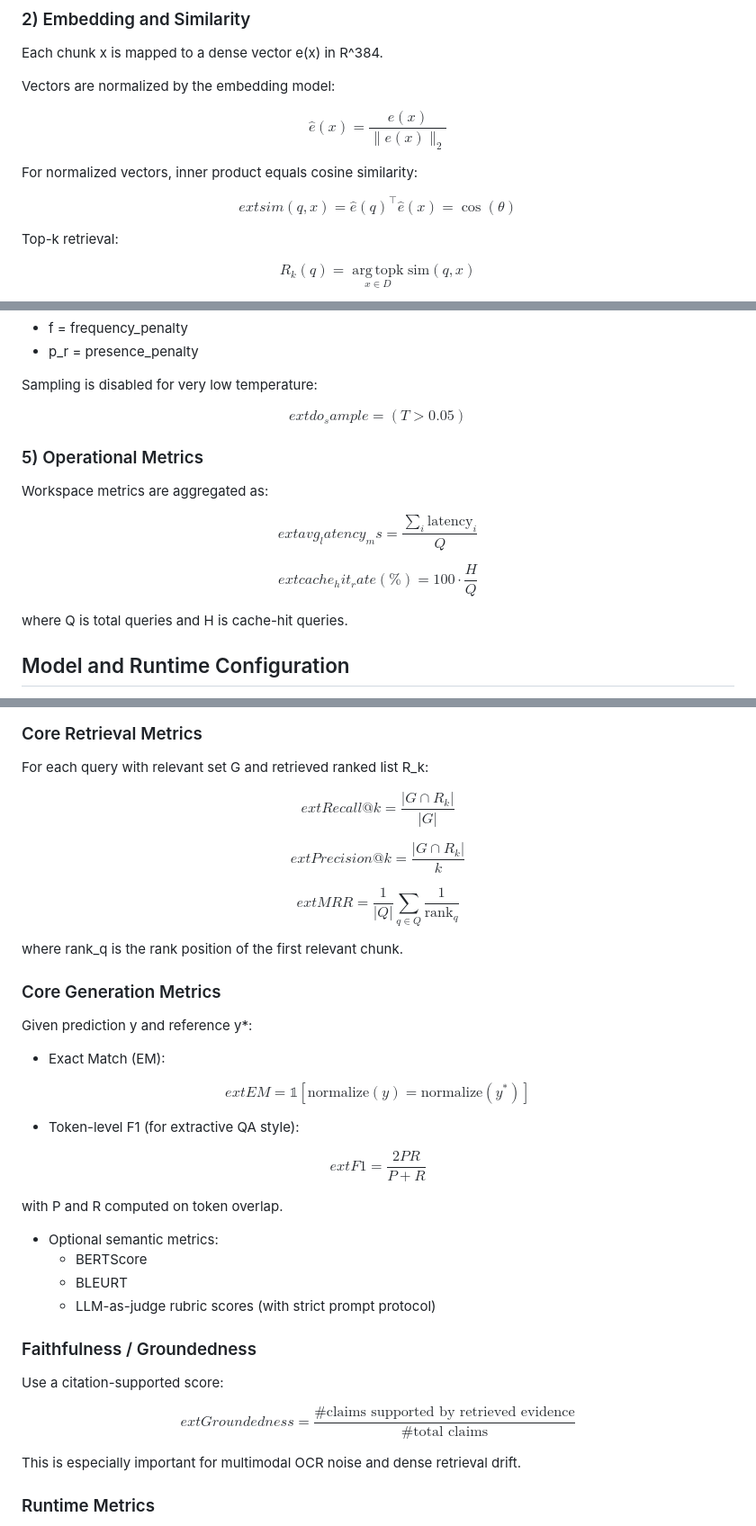
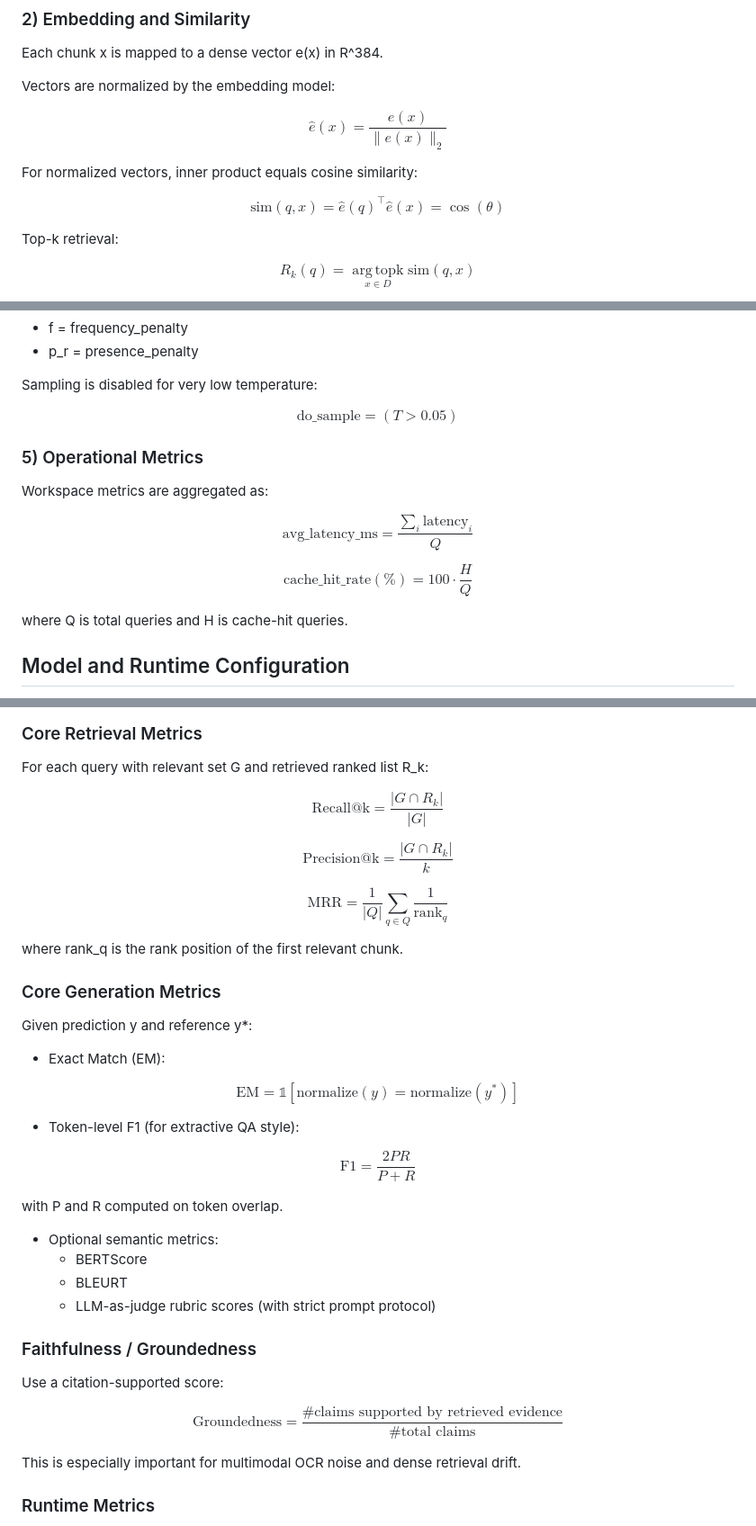
Before and after one commit to Starpredetor/offline_llm_based_document_parsing, a Markdown page: README.md, 3 parts joined by grey strips. Shown at 90% size. Drawn GitHub-style.

Commit message:
fix math formatting

```diff
--- a/README.md
+++ b/README.md
@@ -80,7 +80,7 @@ $$
 For normalized vectors, inner product equals cosine similarity:
 
 $$
-	ext{sim}(q, x) = \hat{e}(q)^\top \hat{e}(x) = \cos(\theta)
+\text{sim}(q, x) = \hat{e}(q)^\top \hat{e}(x) = \cos(\theta)
 $$
 
 Top-k retrieval:
@@ -119,7 +119,7 @@ where:
 Sampling is disabled for very low temperature:
 
 $$
-	ext{do_sample} = (T > 0.05)
+\text{do_sample} = (T > 0.05)
 $$
 
 ### 5) Operational Metrics
@@ -127,11 +127,11 @@ $$
 Workspace metrics are aggregated as:
 
 $$
-	ext{avg_latency_ms} = \frac{\sum_i \text{latency}_i}{Q}
+\text{avg_latency_ms} = \frac{\sum_i \text{latency}_i}{Q}
 $$
 
 $$
-	ext{cache_hit_rate}(\%) = 100 \cdot \frac{H}{Q}
+\text{cache_hit_rate}(\%) = 100 \cdot \frac{H}{Q}
 $$
 
 where Q is total queries and H is cache-hit queries.
@@ -233,15 +233,15 @@ This repository currently logs operational metrics (latency, cache behavior, que
 For each query with relevant set G and retrieved ranked list R_k:
 
 $$
-	ext{Recall@k} = \frac{|G \cap R_k|}{|G|}
+\text{Recall@k} = \frac{|G \cap R_k|}{|G|}
 $$
 
 $$
-	ext{Precision@k} = \frac{|G \cap R_k|}{k}
+\text{Precision@k} = \frac{|G \cap R_k|}{k}
 $$
 
 $$
-	ext{MRR} = \frac{1}{|Q|}\sum_{q \in Q}\frac{1}{\operatorname{rank}_q}
+\text{MRR} = \frac{1}{|Q|}\sum_{q \in Q}\frac{1}{\operatorname{rank}_q}
 $$
 
 where rank_q is the rank position of the first relevant chunk.
@@ -253,13 +253,13 @@ Given prediction y and reference y*:
 - Exact Match (EM):
 
 $$
-	ext{EM} = \mathbb{1}[\text{normalize}(y) = \text{normalize}(y^*)]
+\text{EM} = \mathbb{1}[\text{normalize}(y) = \text{normalize}(y^*)]
 $$
 
 - Token-level F1 (for extractive QA style):
 
 $$
-	ext{F1} = \frac{2PR}{P + R}
+\text{F1} = \frac{2PR}{P + R}
 $$
 
 with P and R computed on token overlap.
@@ -274,7 +274,7 @@ with P and R computed on token overlap.
 Use a citation-supported score:
 
 $$
-	ext{Groundedness} = \frac{\#\text{claims supported by retrieved evidence}}{\#\text{total claims}}
+\text{Groundedness} = \frac{\#\text{claims supported by retrieved evidence}}{\#\text{total claims}}
 $$
 
 This is especially important for multimodal OCR noise and dense retrieval drift.
```
